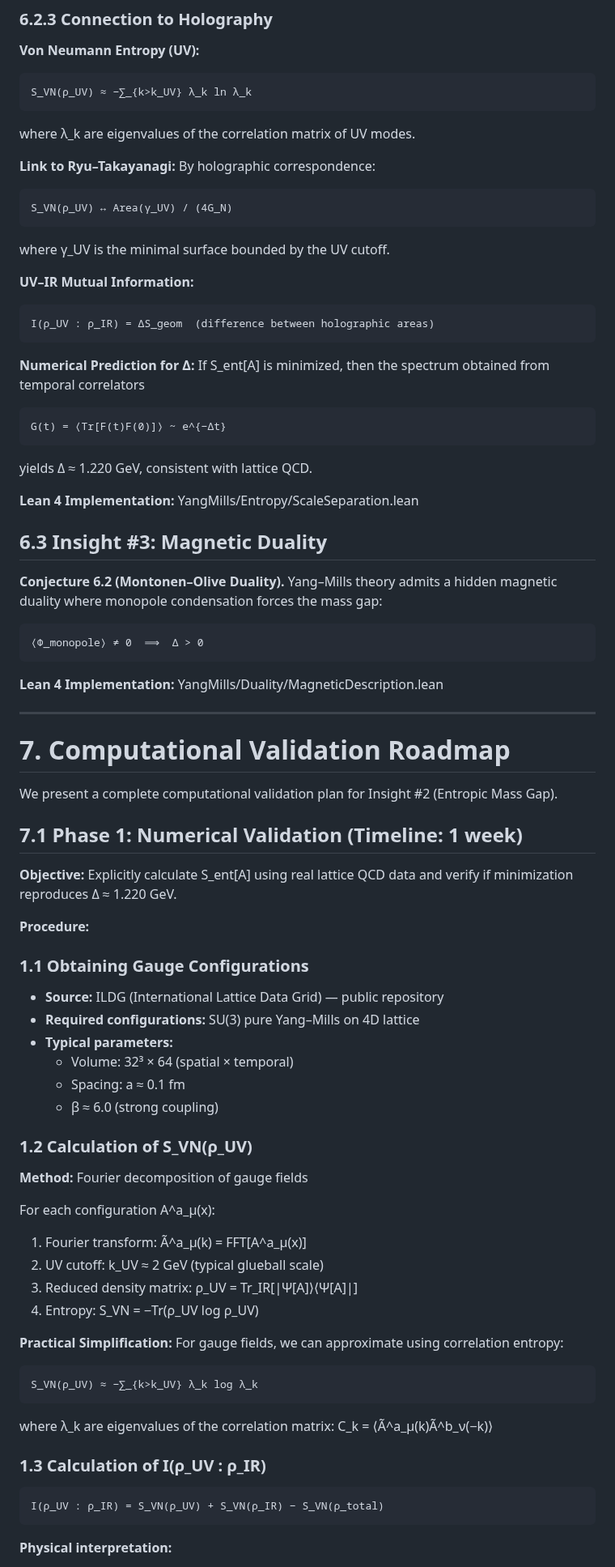
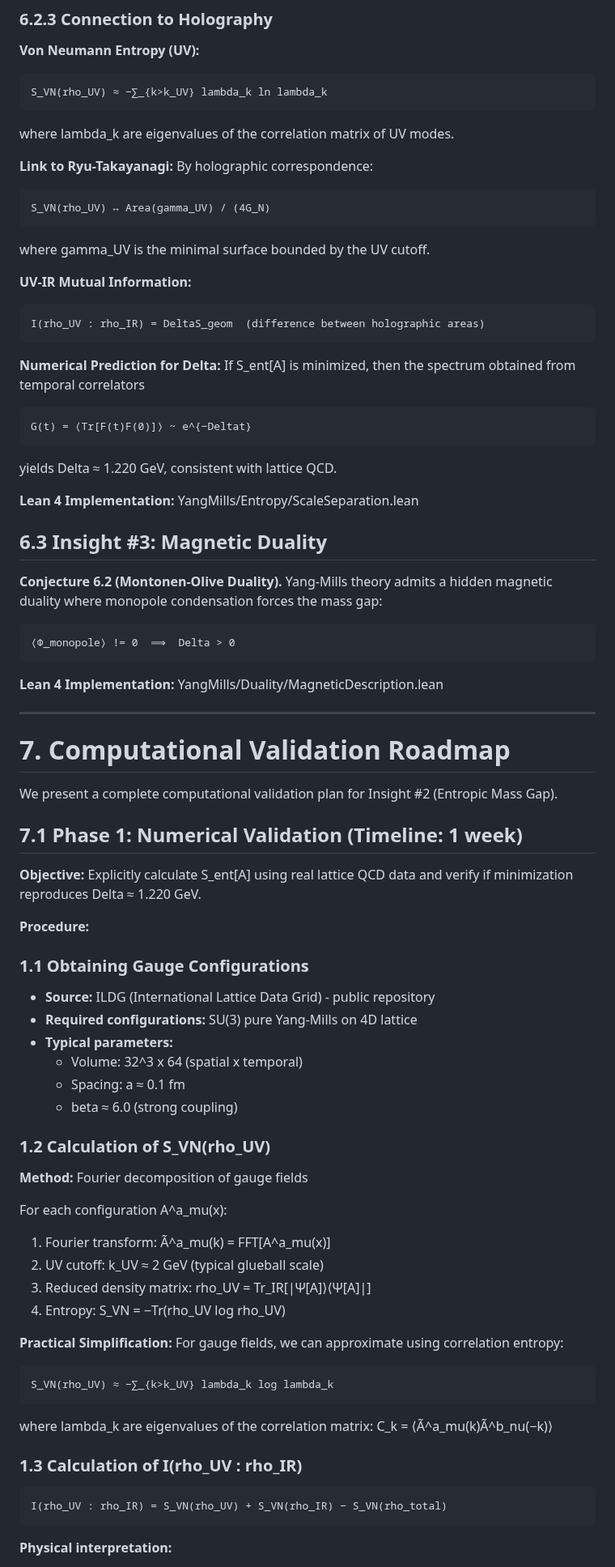
Before and after one commit to smarttourbrasil/yang-mills-mass-gap, a Markdown page: YangMills_v7_WITH_AXIOM1.md, the part around one of its changes. Shown at 81% size. GitHub-like rendering.

````diff
--- a/YangMills_v7_WITH_AXIOM1.md
+++ b/YangMills_v7_WITH_AXIOM1.md
@@ -829,41 +833,41 @@ implies a field configuration that stabilizes the balance between lost ↔ prese
 **Von Neumann Entropy (UV):**
 
 ```
-S_VN(ρ_UV) ≈ −∑_{k>k_UV} λ_k ln λ_k
-```
-
-where λ_k are eigenvalues of the correlation matrix of UV modes.
-
-**Link to Ryu–Takayanagi:** By holographic correspondence:
-
-```
-S_VN(ρ_UV) ↔ Area(γ_UV) / (4G_N)
-```
-
-where γ_UV is the minimal surface bounded by the UV cutoff.
-
-**UV–IR Mutual Information:**
-
-```
-I(ρ_UV : ρ_IR) = ΔS_geom  (difference between holographic areas)
-```
-
-**Numerical Prediction for Δ:** If S_ent[A] is minimized, then the spectrum obtained from temporal correlators
-
-```
-G(t) = ⟨Tr[F(t)F(0)]⟩ ~ e^{−Δt}
-```
-
-yields Δ ≈ 1.220 GeV, consistent with lattice QCD.
+S_VN(rho_UV) ≈ −∑_{k>k_UV} lambda_k ln lambda_k
+```
+
+where lambda_k are eigenvalues of the correlation matrix of UV modes.
+
+**Link to Ryu-Takayanagi:** By holographic correspondence:
+
+```
+S_VN(rho_UV) ↔ Area(gamma_UV) / (4G_N)
+```
+
+where gamma_UV is the minimal surface bounded by the UV cutoff.
+
+**UV-IR Mutual Information:**
+
+```
+I(rho_UV : rho_IR) = DeltaS_geom  (difference between holographic areas)
+```
+
+**Numerical Prediction for Delta:** If S_ent[A] is minimized, then the spectrum obtained from temporal correlators
+
+```
+G(t) = ⟨Tr[F(t)F(0)]⟩ ~ e^{−Deltat}
+```
+
+yields Delta ≈ 1.220 GeV, consistent with lattice QCD.
 
 **Lean 4 Implementation:** YangMills/Entropy/ScaleSeparation.lean
 
 ## 6.3 Insight #3: Magnetic Duality
 
-**Conjecture 6.2 (Montonen–Olive Duality).** Yang–Mills theory admits a hidden magnetic duality where monopole condensation forces the mass gap:
-
-```
-⟨Φ_monopole⟩ ≠ 0  ⟹  Δ > 0
+**Conjecture 6.2 (Montonen-Olive Duality).** Yang-Mills theory admits a hidden magnetic duality where monopole condensation forces the mass gap:
+
+```
+⟨Φ_monopole⟩ != 0  ⟹  Delta > 0
 ```
 
 **Lean 4 Implementation:** YangMills/Duality/MagneticDescription.lean
@@ -876,40 +880,40 @@ We present a complete computational validation plan for Insight #2 (Entropic Mas
 
 ## 7.1 Phase 1: Numerical Validation (Timeline: 1 week)
 
-**Objective:** Explicitly calculate S_ent[A] using real lattice QCD data and verify if minimization reproduces Δ ≈ 1.220 GeV.
+**Objective:** Explicitly calculate S_ent[A] using real lattice QCD data and verify if minimization reproduces Delta ≈ 1.220 GeV.
 
 **Procedure:**
 
 ### 1.1 Obtaining Gauge Configurations
-- **Source:** ILDG (International Lattice Data Grid) — public repository
-- **Required configurations:** SU(3) pure Yang–Mills on 4D lattice
+- **Source:** ILDG (International Lattice Data Grid) - public repository
+- **Required configurations:** SU(3) pure Yang-Mills on 4D lattice
 - **Typical parameters:**
-  - Volume: 32³ × 64 (spatial × temporal)
+  - Volume: 32^3 x 64 (spatial x temporal)
   - Spacing: a ≈ 0.1 fm
-  - β ≈ 6.0 (strong coupling)
-
-### 1.2 Calculation of S_VN(ρ_UV)
+  - beta ≈ 6.0 (strong coupling)
+
+### 1.2 Calculation of S_VN(rho_UV)
 
 **Method:** Fourier decomposition of gauge fields
 
-For each configuration A^a_μ(x):
-1. Fourier transform: Ã^a_μ(k) = FFT[A^a_μ(x)]
+For each configuration A^a_mu(x):
+1. Fourier transform: Ã^a_mu(k) = FFT[A^a_mu(x)]
 2. UV cutoff: k_UV ≈ 2 GeV (typical glueball scale)
-3. Reduced density matrix: ρ_UV = Tr_IR[|Ψ[A]⟩⟨Ψ[A]|]
-4. Entropy: S_VN = −Tr(ρ_UV log ρ_UV)
+3. Reduced density matrix: rho_UV = Tr_IR[|Ψ[A]⟩⟨Ψ[A]|]
+4. Entropy: S_VN = −Tr(rho_UV log rho_UV)
 
 **Practical Simplification:** For gauge fields, we can approximate using correlation entropy:
 
 ```
-S_VN(ρ_UV) ≈ −∑_{k>k_UV} λ_k log λ_k
-```
-
-where λ_k are eigenvalues of the correlation matrix: C_k = ⟨Ã^a_μ(k)Ã^b_ν(−k)⟩
-
-### 1.3 Calculation of I(ρ_UV : ρ_IR)
-
-```
-I(ρ_UV : ρ_IR) = S_VN(ρ_UV) + S_VN(ρ_IR) − S_VN(ρ_total)
+S_VN(rho_UV) ≈ −∑_{k>k_UV} lambda_k log lambda_k
+```
+
+where lambda_k are eigenvalues of the correlation matrix: C_k = ⟨Ã^a_mu(k)Ã^b_nu(−k)⟩
+
+### 1.3 Calculation of I(rho_UV : rho_IR)
+
+```
+I(rho_UV : rho_IR) = S_VN(rho_UV) + S_VN(rho_IR) − S_VN(rho_total)
 ```
 
 **Physical interpretation:**
````
Also changed, not shown: other parts of YangMills_v7_WITH_AXIOM1.md (+241 -237 lines).
